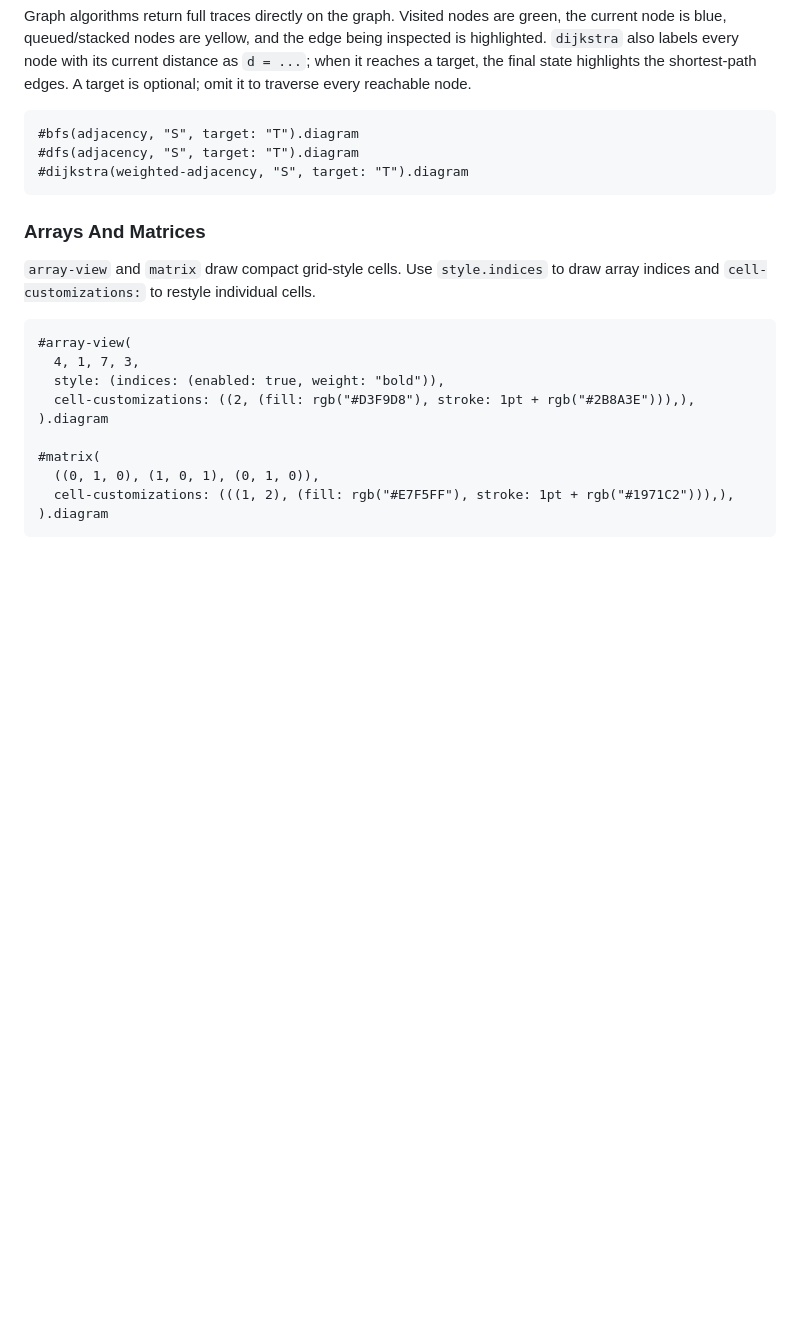
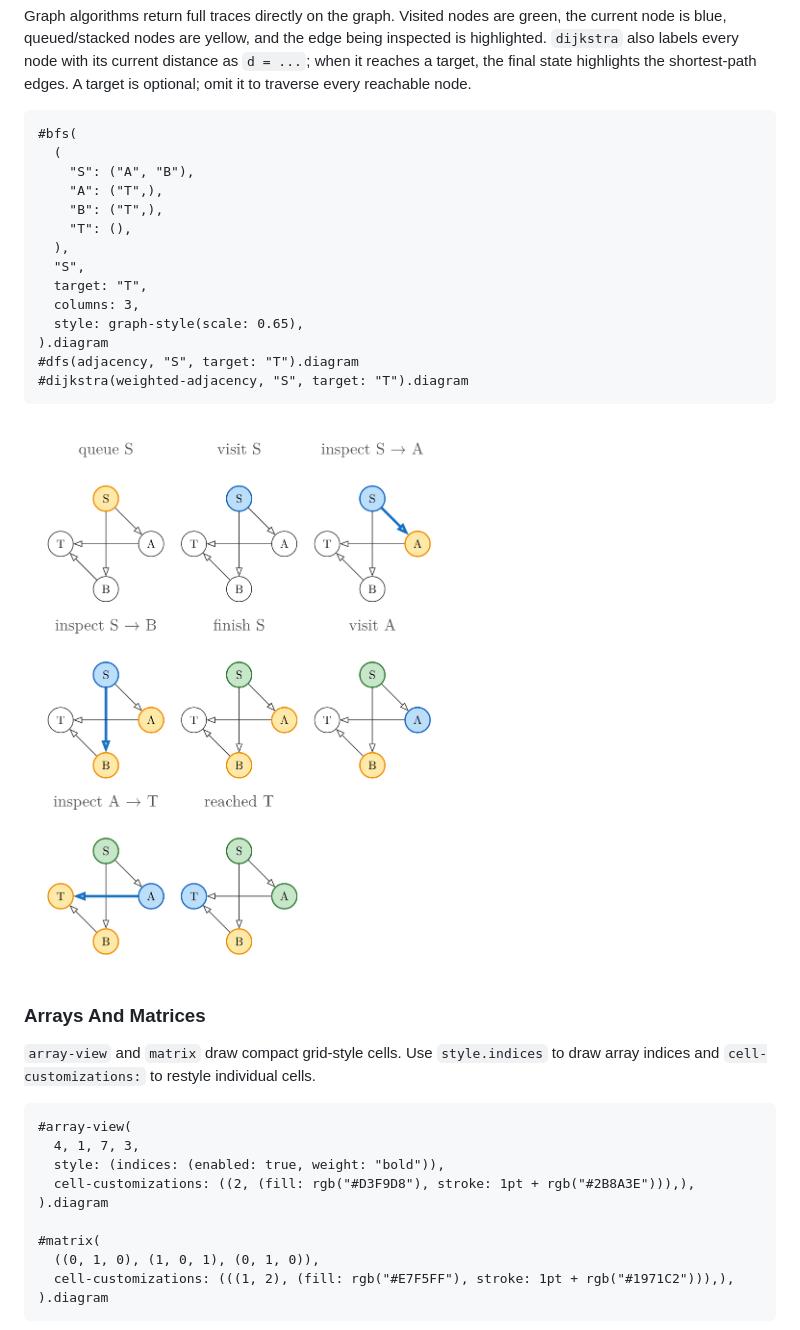
Before and after one commit to GeronimoCastano/typed-dsa, a Markdown page: README.md, the part around the change. Drawn GitHub-style; pictures changed too: assets/readme/bfs.png (added); blank space fills up the shorter version.

Commit message:
Add BFS README showcase

````diff
--- a/README.md
+++ b/README.md
@@ -130,10 +130,23 @@ highlights the shortest-path edges. A target is optional; omit it to traverse
 every reachable node.
 
 ```typ
-#bfs(adjacency, "S", target: "T").diagram
+#bfs(
+  (
+    "S": ("A", "B"),
+    "A": ("T",),
+    "B": ("T",),
+    "T": (),
+  ),
+  "S",
+  target: "T",
+  columns: 3,
+  style: graph-style(scale: 0.65),
+).diagram
 #dfs(adjacency, "S", target: "T").diagram
 #dijkstra(weighted-adjacency, "S", target: "T").diagram
 ```
+
+![Breadth-first search trace from S to T](assets/readme/bfs.png)
 
 ### Arrays And Matrices
 
````
Also changed, not shown: 1 other file.
